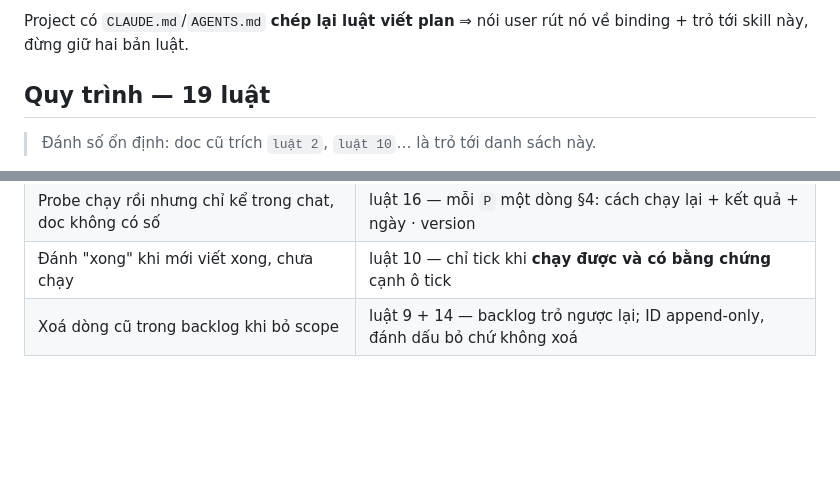
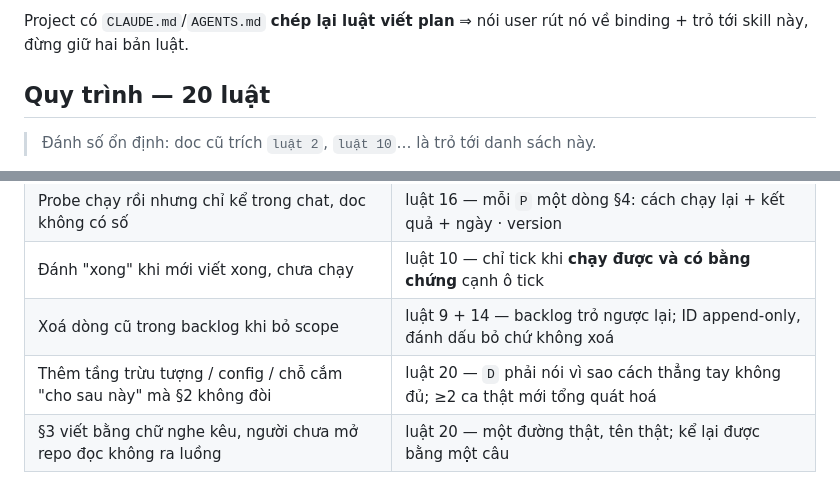
Before and after one commit to namitfruits/skills, a Markdown page: skills/write-plan/SKILL.md, 2 parts joined by grey strips. GitHub-like rendering; blank space fills up the shorter version.

```diff
--- a/skills/write-plan/SKILL.md
+++ b/skills/write-plan/SKILL.md
@@ -42,7 +42,7 @@ copy nó là nhân bản drift.
 Project có `CLAUDE.md`/`AGENTS.md` **chép lại luật viết plan** ⇒ nói user rút nó về binding + trỏ tới
 skill này, đừng giữ hai bản luật.
 
-## Quy trình — 19 luật
+## Quy trình — 20 luật
 
 > Đánh số ổn định: doc cũ trích `luật 2`, `luật 10`… là trỏ tới danh sách này.
 
@@ -456,3 +473,5 @@ doc, không nằm trong doc, nên không grep ra được.
 | Probe chạy rồi nhưng chỉ kể trong chat, doc không có số         | luật 16 — mỗi `P` một dòng §4: cách chạy lại + kết quả + ngày · version |
 | Đánh "xong" khi mới viết xong, chưa chạy                        | luật 10 — chỉ tick khi **chạy được và có bằng chứng** cạnh ô tick |
 | Xoá dòng cũ trong backlog khi bỏ scope                          | luật 9 + 14 — backlog trỏ ngược lại; ID append-only, đánh dấu bỏ chứ không xoá |
+| Thêm tầng trừu tượng / config / chỗ cắm "cho sau này" mà §2 không đòi | luật 20 — `D` phải nói vì sao cách thẳng tay không đủ; ≥2 ca thật mới tổng quát hoá |
+| §3 viết bằng chữ nghe kêu, người chưa mở repo đọc không ra luồng | luật 20 — một đường thật, tên thật; kể lại được bằng một câu |
```
Also changed, not shown: other parts of skills/write-plan/SKILL.md (+20 -3 lines).
